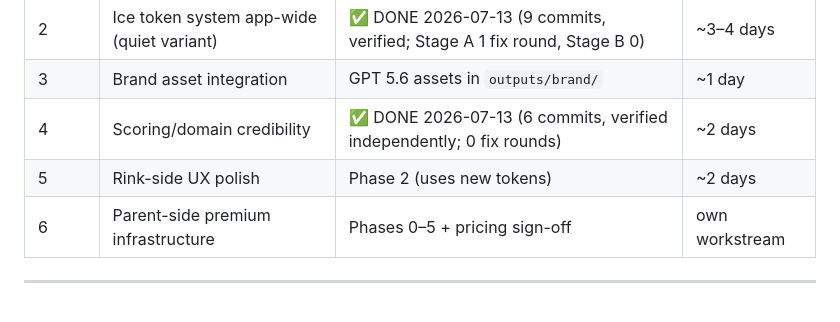
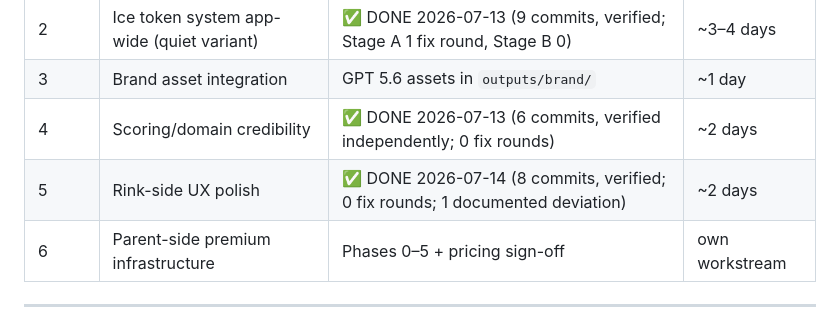
Before and after one commit to Pug2025/SmartTeamTracker, a Markdown page: outputs/IMPLEMENTATION_ROADMAP_2026-07-12.md, the part around the change. Rendered like a GitHub page.

Commit message:
Roadmap: Phase 5 marked complete — pre-monetization phases 0-5 all shipped
Co-Authored-By: Claude Fable 5 <noreply@anthropic.com>

```diff
--- a/outputs/IMPLEMENTATION_ROADMAP_2026-07-12.md
+++ b/outputs/IMPLEMENTATION_ROADMAP_2026-07-12.md
@@ -21,7 +21,7 @@
 | 2 | Ice token system app-wide (quiet variant) | ✅ DONE 2026-07-13 (9 commits, verified; Stage A 1 fix round, Stage B 0) | ~3–4 days |
 | 3 | Brand asset integration | GPT 5.6 assets in `outputs/brand/` | ~1 day |
 | 4 | Scoring/domain credibility | ✅ DONE 2026-07-13 (6 commits, verified independently; 0 fix rounds) | ~2 days |
-| 5 | Rink-side UX polish | Phase 2 (uses new tokens) | ~2 days |
+| 5 | Rink-side UX polish | ✅ DONE 2026-07-14 (8 commits, verified; 0 fix rounds; 1 documented deviation) | ~2 days |
 | 6 | Parent-side premium infrastructure | Phases 0–5 + pricing sign-off | own workstream |
 
 ---
```
